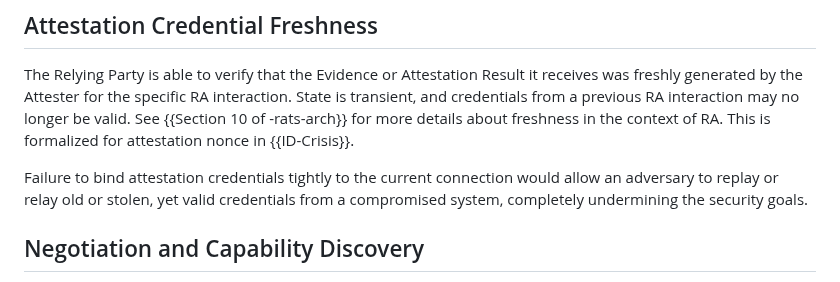
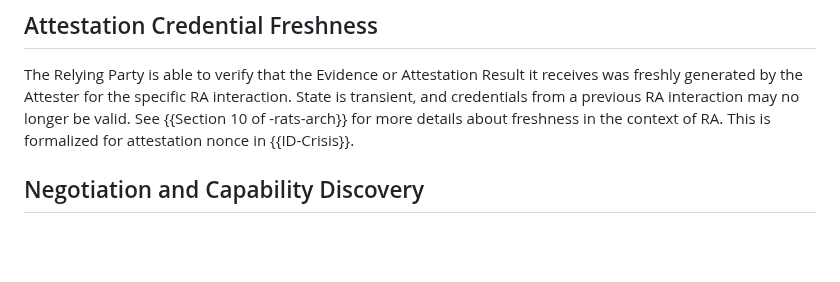
Before and after one commit to tls-attestation/use-cases-and-properties, a Markdown page: draft-mihalcea-seat-use-cases.md, the part around the change. Rendered like a GitHub page; blank space fills up the shorter version.

Commit message:
remove redundant text

```diff
--- a/draft-mihalcea-seat-use-cases.md
+++ b/draft-mihalcea-seat-use-cases.md
@@ -206,11 +206,6 @@ transient, and credentials from a previous RA interaction may no longer be valid
 See
 {{Section 10 of -rats-arch}} for more details about freshness in the context of
 RA. This is formalized for attestation nonce in  {{ID-Crisis}}.
-
-Failure to bind attestation credentials tightly to the
-  current connection would allow an adversary to replay or relay old or stolen, yet
-  valid credentials from a compromised system, completely undermining the
-  security goals.
 
 ## Negotiation and Capability Discovery
 
```
